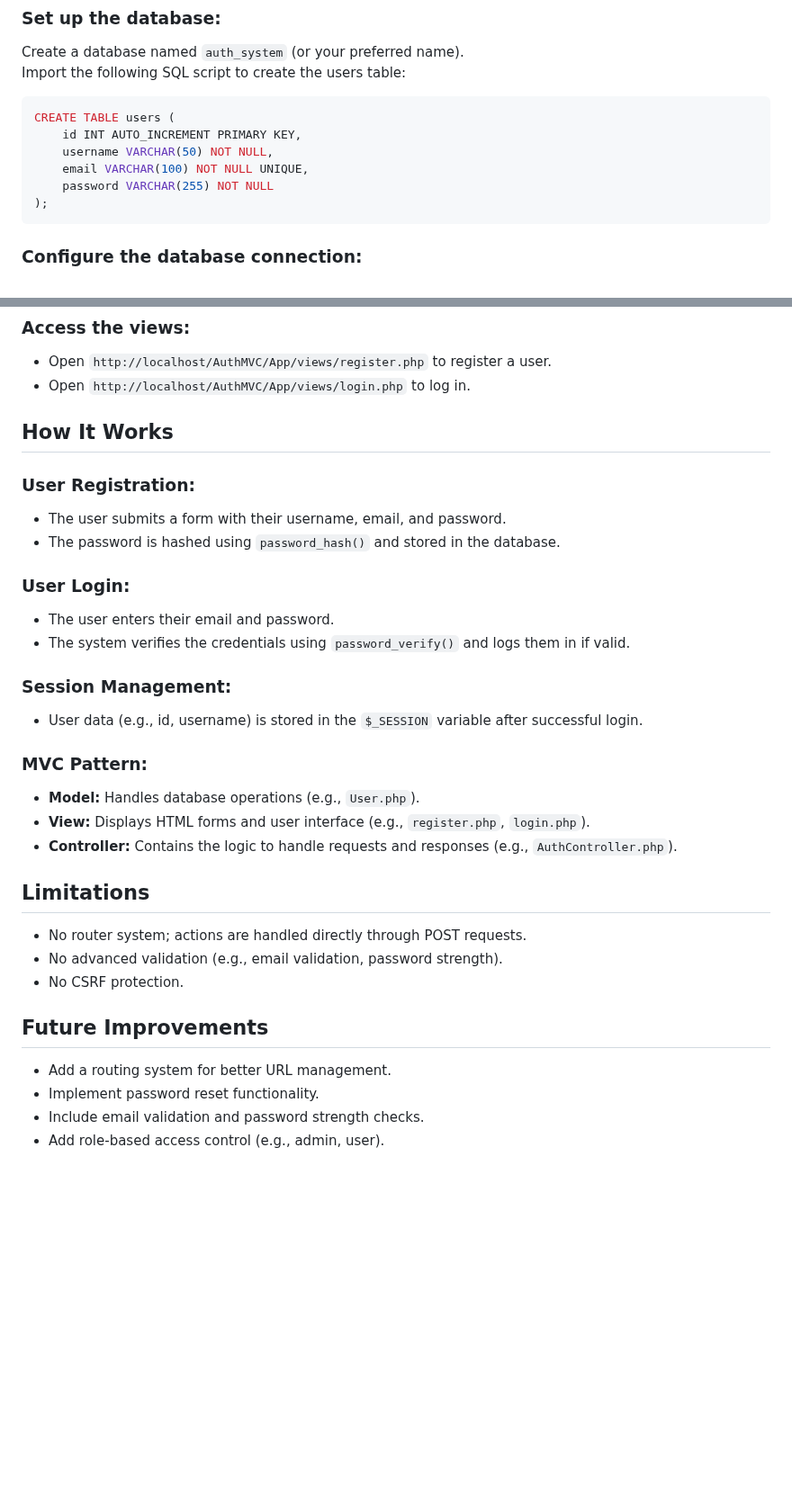
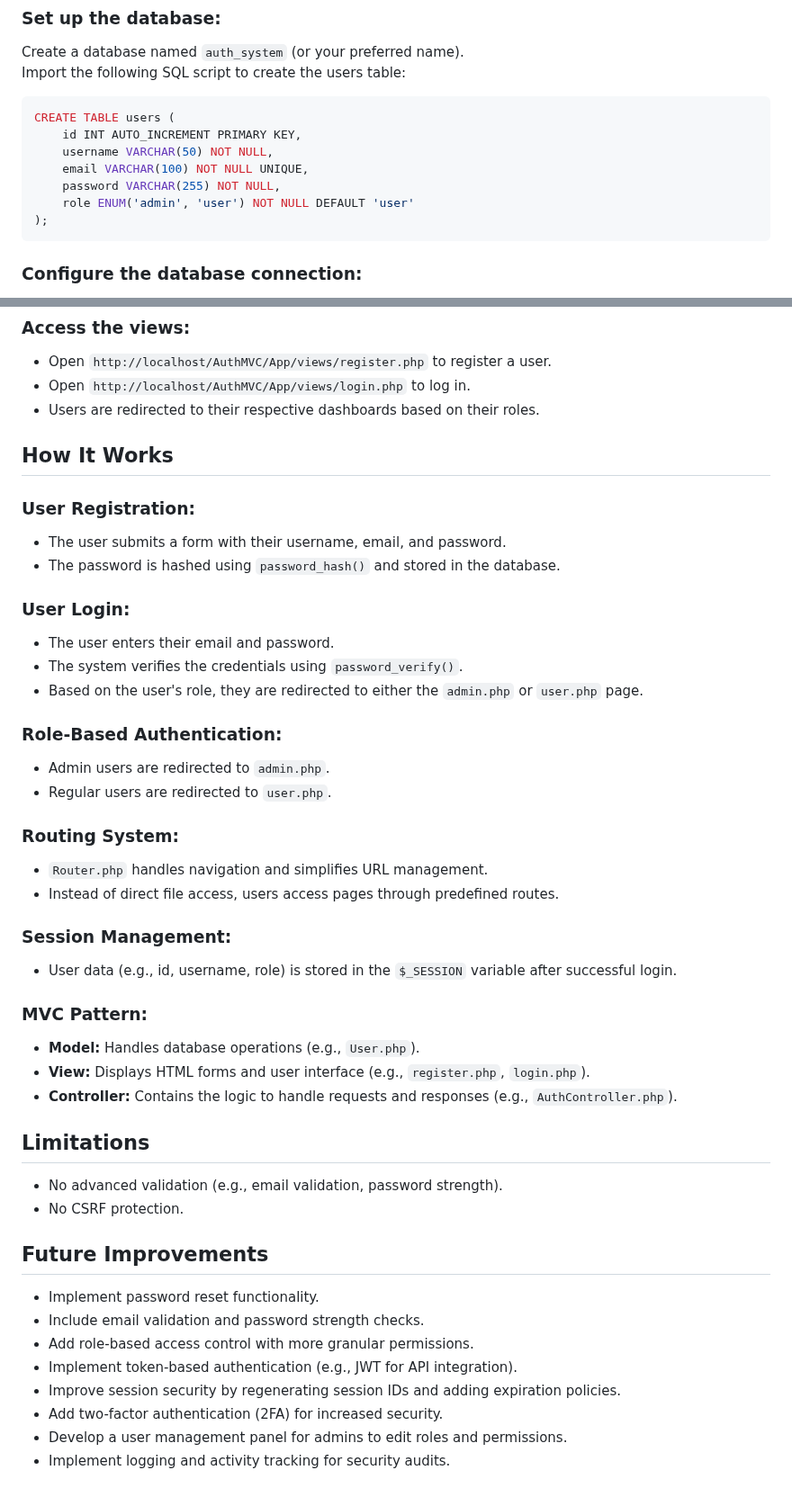
Before and after one commit to Jad-Bel/Auth-MVC, a Markdown page: README.md, 2 parts joined by grey strips. Shown at 90% size. Drawn GitHub-style; blank space fills up the shorter version.

Commit message:
Enhance README to reflect new routing and role-based authentication features; update folder structure and future improvements section.

````diff
--- a/README.md
+++ b/README.md
@@ -54,7 +60,8 @@ CREATE TABLE users (
     id INT AUTO_INCREMENT PRIMARY KEY,
     username VARCHAR(50) NOT NULL,
     email VARCHAR(100) NOT NULL UNIQUE,
-    password VARCHAR(255) NOT NULL
+    password VARCHAR(255) NOT NULL,
+    role ENUM('admin', 'user') NOT NULL DEFAULT 'user'
 );
 ```
 
@@ -78,6 +85,7 @@ Visit the project in your browser: `http://localhost/AuthMVC`.
 
 - Open `http://localhost/AuthMVC/App/views/register.php` to register a user.
 - Open `http://localhost/AuthMVC/App/views/login.php` to log in.
+- Users are redirected to their respective dashboards based on their roles.
 
 ## How It Works
 
@@ -87,10 +95,19 @@ Visit the project in your browser: `http://localhost/AuthMVC`.
 
 ### User Login:
 - The user enters their email and password.
-- The system verifies the credentials using `password_verify()` and logs them in if valid.
+- The system verifies the credentials using `password_verify()`.
+- Based on the user's role, they are redirected to either the `admin.php` or `user.php` page.
+
+### Role-Based Authentication:
+- Admin users are redirected to `admin.php`.
+- Regular users are redirected to `user.php`.
+
+### Routing System:
+- `Router.php` handles navigation and simplifies URL management.
+- Instead of direct file access, users access pages through predefined routes.
 
 ### Session Management:
-- User data (e.g., id, username) is stored in the `$_SESSION` variable after successful login.
+- User data (e.g., id, username, role) is stored in the `$_SESSION` variable after successful login.
 
 ### MVC Pattern:
 - **Model:** Handles database operations (e.g., `User.php`).
@@ -98,12 +115,15 @@ Visit the project in your browser: `http://localhost/AuthMVC`.
 - **Controller:** Contains the logic to handle requests and responses (e.g., `AuthController.php`).
 
 ## Limitations
-- No router system; actions are handled directly through POST requests.
 - No advanced validation (e.g., email validation, password strength).
 - No CSRF protection.
 
 ## Future Improvements
-- Add a routing system for better URL management.
 - Implement password reset functionality.
 - Include email validation and password strength checks.
-- Add role-based access control (e.g., admin, user).
+- Add role-based access control with more granular permissions.
+- Implement token-based authentication (e.g., JWT for API integration).
+- Improve session security by regenerating session IDs and adding expiration policies.
+- Add two-factor authentication (2FA) for increased security.
+- Develop a user management panel for admins to edit roles and permissions.
+- Implement logging and activity tracking for security audits.
````
Also changed, not shown: other parts of README.md (+9 -3 lines).
